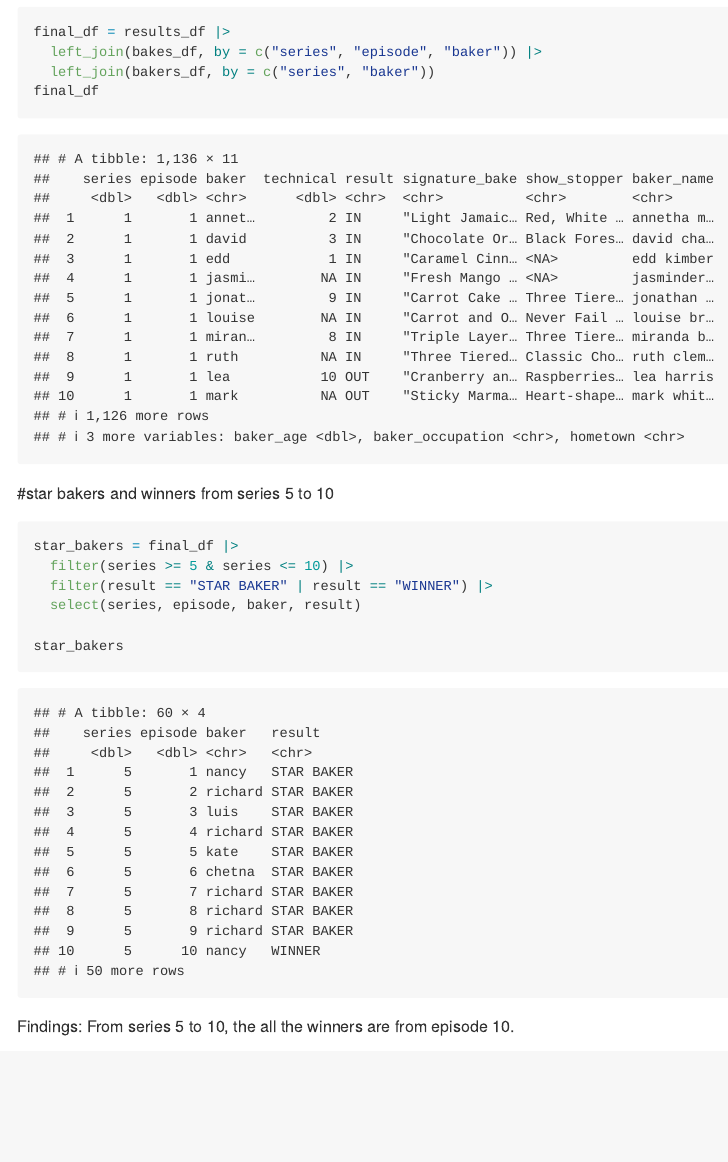
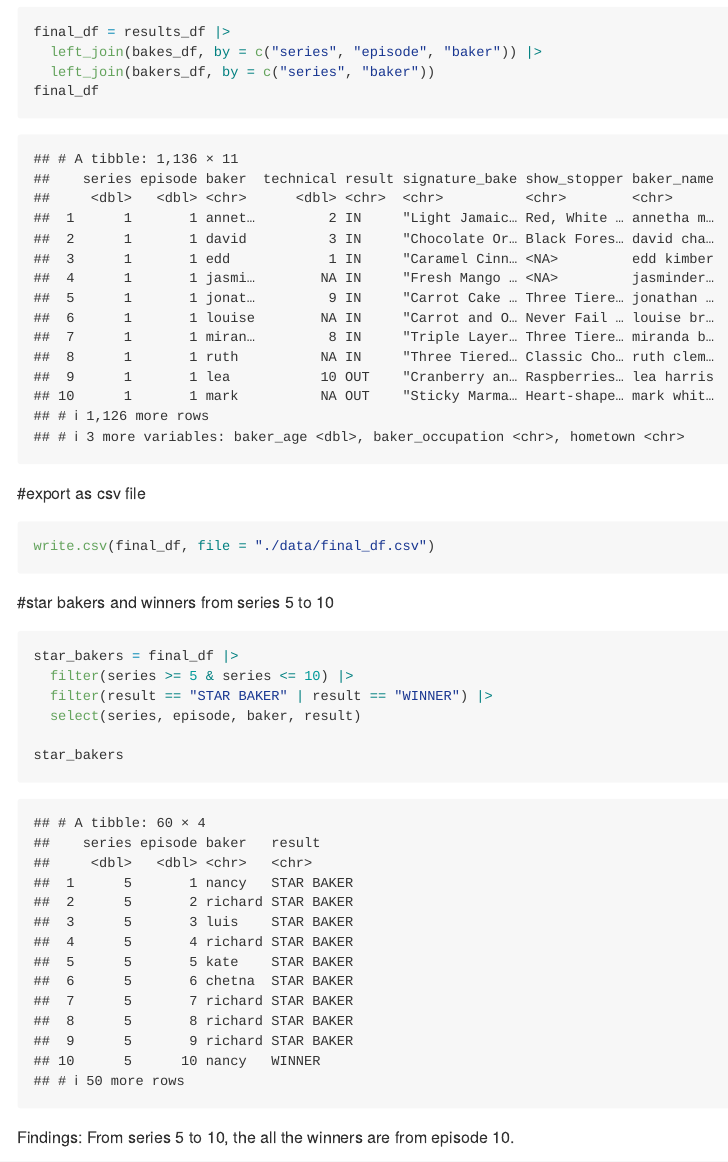
Before and after one commit to andy-mingyin/p8105_hw2_aw3693, an R Markdown document (homework_2.Rmd): the page in a window 1100 px wide, from 10760 px down. The pictures show the output file homework_2.md that the author committed with the source, drawn offline in the style of GitHub; long lines of code are wrapped.

Commit message:
complete

````diff
--- a/homework_2.Rmd
+++ b/homework_2.Rmd
@@ -232,8 +232,11 @@ final_df = results_df |>
   left_join(bakers_df, by = c("series", "baker"))
 final_df
 ```
+#export as csv file
 
-
+```{r}
+write.csv(final_df, file = "./data/final_df.csv")
+```
 
 
 
````
Also changed, not shown: homework_2.md.
